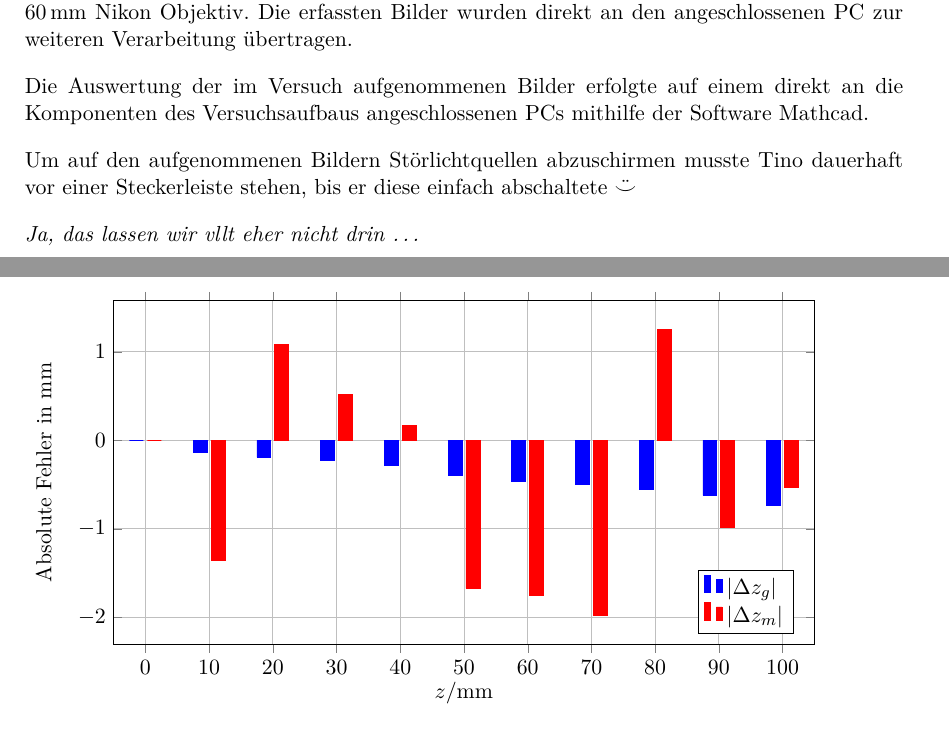
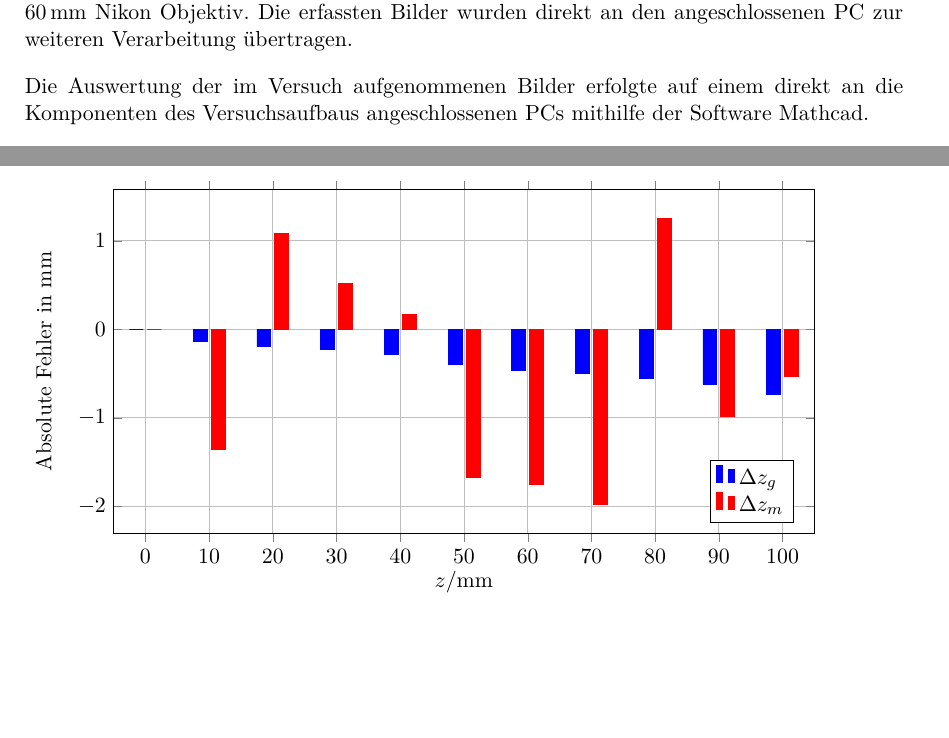
Before and after one commit to woodie90/Protokoll-Laser-Triangulation, a LaTeX document (Protokoll-Laser-Triangulation.tex, which reads auswertung.tex, versuchsaufbau.tex): two parts of pages 7 and 10 of 12, joined at a grey line, cut so that both start at the same text, the shorter picture padded with empty space. Compiled offline with pdfLaTeX.

Commit message:
Endsatz aus Versuchsaufbau entfernt, Betragsstriche verschoben

```diff
--- a/auswertung.tex
+++ b/auswertung.tex
@@ -75,7 +75,7 @@ Zusammenfassend ist das Gaußkurven-Regressionsverfahren somit besser geeignet,
 	%xtick={0,0.2,0.4,0.6,0.8,1},
 	legend pos = south east,
 	legend cell align = left,
-	legend entries={$|\Delta z_g|$, $|\Delta z_m|$}
+	legend entries={$\Delta z_g$, $\Delta z_m$}
 	]
 	%\addlegendimage{mark=*, color=red}
 	%\addlegendimage{mark=*, color=blue}
--- a/versuchsaufbau.tex
+++ b/versuchsaufbau.tex
@@ -14,7 +14,3 @@ Die Komponenten des zu vermessenden Systems, bestehend aus einem grünen $\SI{53
 Das beobachtende System bestand aus einer Kamera (Basler Scout scA1400-36fm) mit einem $\SI{60}{\mm}$ Nikon Objektiv. Die erfassten Bilder wurden direkt an den angeschlossenen PC zur weiteren Verarbeitung übertragen.
 
 Die Auswertung der im Versuch aufgenommenen Bilder erfolgte auf einem direkt an die Komponenten des Versuchsaufbaus angeschlossenen PCs mithilfe der Software Mathcad.
-
-Um auf den aufgenommenen Bildern Störlichtquellen abzuschirmen musste Tino dauerhaft vor einer Steckerleiste stehen, bis er diese einfach abschaltete $\ddot\smile$
-
-\emph{Ja, das lassen wir vllt eher nicht drin \ldots}
```
Also changed, not shown: Protokoll-Laser-Triangulation.pdf, auswertung.tex (2 more changed lines).
